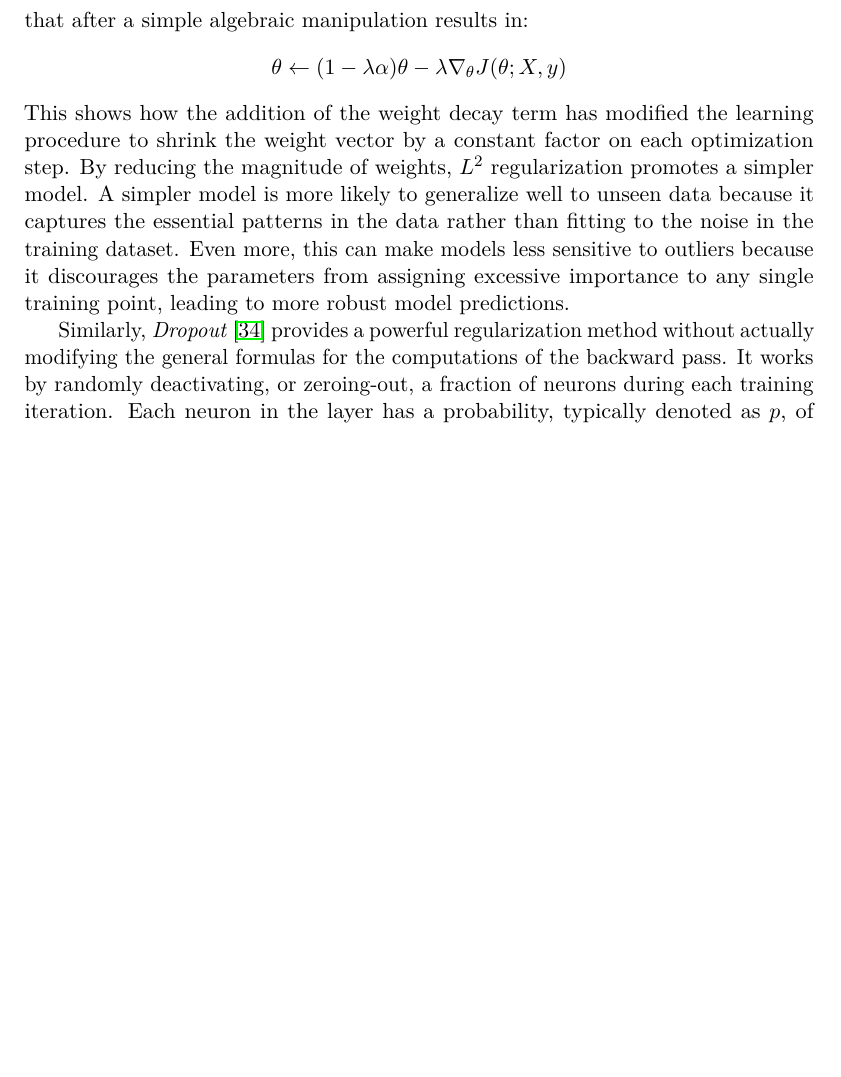
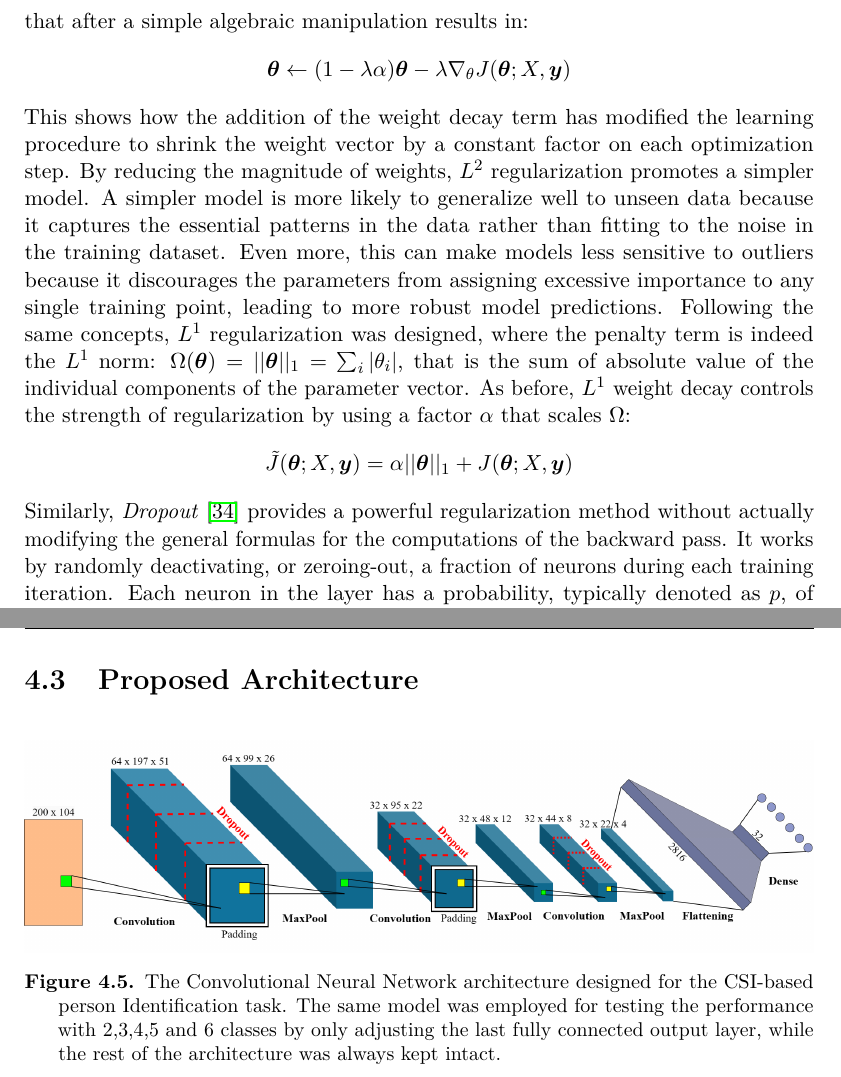
Before and after one commit to Paco-Danes/Thesis, a LaTeX thesis (main.tex): part of page 22 of 26 before the commit and two parts of pages 22 and 24 of 27 after it, the two joined at a grey line, cut so that both start at the same text, the shorter picture padded with empty space. Compiled offline with pdfLaTeX.

Commit message:
image cnn

```diff
--- a/main.tex
+++ b/main.tex
@@ -451,10 +451,12 @@ $$\theta \leftarrow \theta - \lambda(\alpha\theta + \nabla_\theta J(\theta; X, y
 that after a simple algebraic manipulation results in:
-$$\theta \leftarrow (1 - \lambda\alpha)\theta - \lambda\nabla_\theta J(\theta; X, y)$$
+$$\boldsymbol{\theta} \leftarrow (1 - \lambda\alpha)\boldsymbol{\theta} - \lambda\nabla_\theta J(\boldsymbol{\theta}; X, \boldsymbol{y})$$
 This shows how the addition of the weight decay term has modified the learning procedure to shrink the weight vector by a constant factor on each optimization step.
 By reducing the magnitude of weights, $L^2$ regularization promotes a simpler model. A simpler model is more likely to generalize well to unseen data because it captures
 the essential patterns in the data rather than fitting to the noise in the training dataset. Even more, this can make models less sensitive to outliers because it discourages
-the parameters from assigning excessive importance to any single training point, leading to more robust model predictions.
-
+the parameters from assigning excessive importance to any single training point, leading to more robust model predictions. Following the same concepts, $L^1$ regularization
+was designed, where the penalty term is indeed the $L^1$ norm: $\Omega(\boldsymbol{\theta}) = ||\boldsymbol{\theta}||_{1} = \sum_{i}|\theta_i|$, that is the sum of absolute value of
+the individual components of the parameter vector. As before, $L^1$ weight decay controls the strength of regularization by using a factor $\alpha$ that scales $\Omega$:
+$$\tilde{J}(\boldsymbol{\theta}; X, \boldsymbol{y}) = \alpha||\boldsymbol{\theta}||_1 + J(\boldsymbol{\theta}; X, \boldsymbol{y})$$
 Similarly, \emph{Dropout} \cite{dropoput} provides a powerful regularization method without actually modifying the general formulas for the computations of the backward pass.
 It works by randomly deactivating, or zeroing-out, a fraction of neurons during each training iteration. Each neuron in the layer has a probability, typically denoted as $p$,
 of being temporarily deactivated, by multiplying by 0 the output of its activation function. The value of $p$ is a hyperparameter that determines the dropout rate or the fraction
@@ -481,6 +483,16 @@ tens of layers and millions of units, the paths connecting the first and last la
 probability $p$ based on the magnitude of the activation or \emph{Drop Connect} that drops individual connections (weights) rather than the entire unit, but in general terms, Dropout stays as one of the most effective regularization
 technique \cite{regular_comparison}. It is finally observed that the best performances are often achieved by employing a combination of different regularization strategies \cite{regular_combining,survey_regular}, obtaining the greatest generalization ability.
 
+\section{Proposed Architecture}
+\begin{figure}[h]
+    \centering
+    \includegraphics[width=\textwidth]{images/cnn.png}
+    \caption{The Convolutional Neural Network architecture designed for the CSI-based person Identification task.
+        The same model was employed for testing the performance with 2,3,4,5 and 6 classes by only adjusting the last fully connected output layer, while the rest
+        of the architecture was always kept intact.}
+    \label{fig:model}
+\end{figure}
+
 \bibliography{references}
 \bibliographystyle{ieeetr}
 
```
Also changed, not shown: images/cnn.png (added), main.pdf, main.tex (10 more changed lines), 7 other files.
